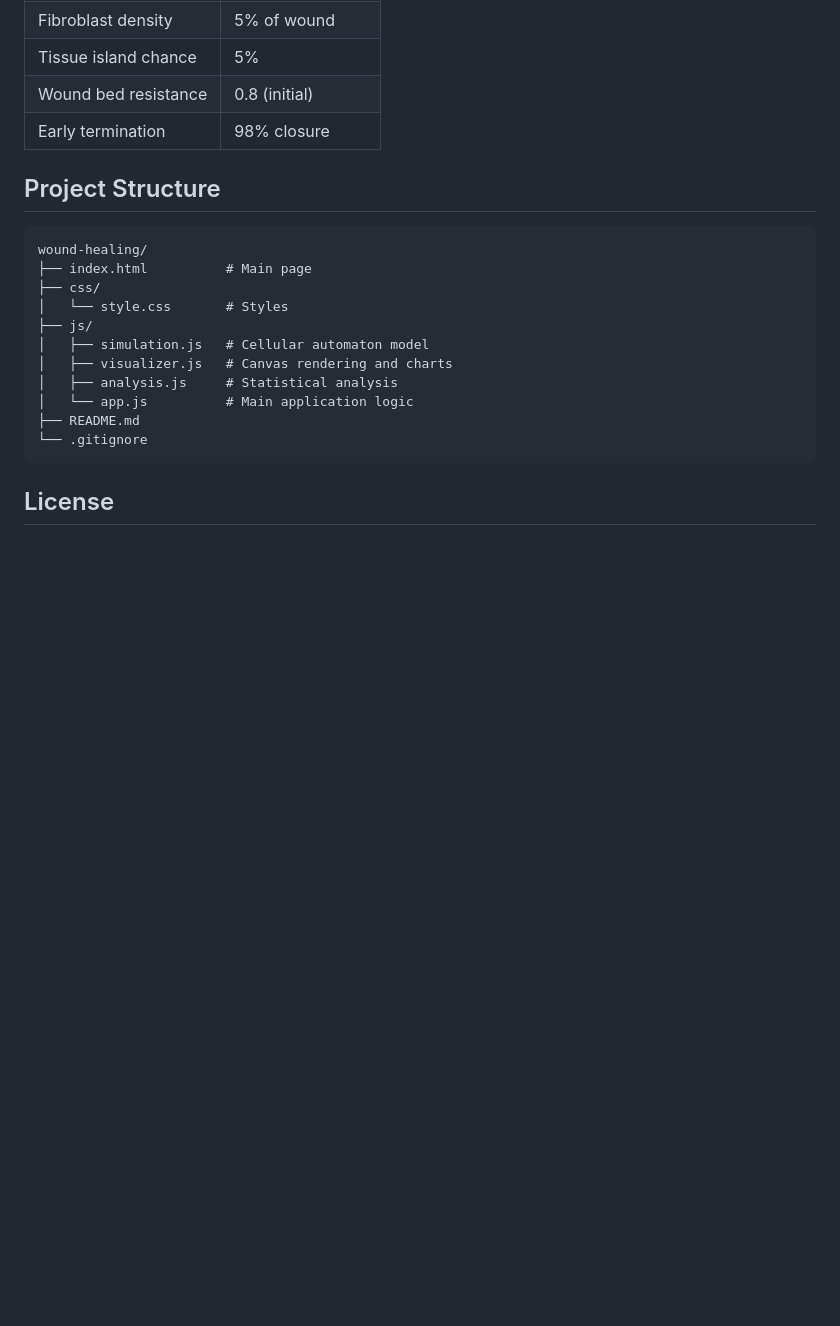
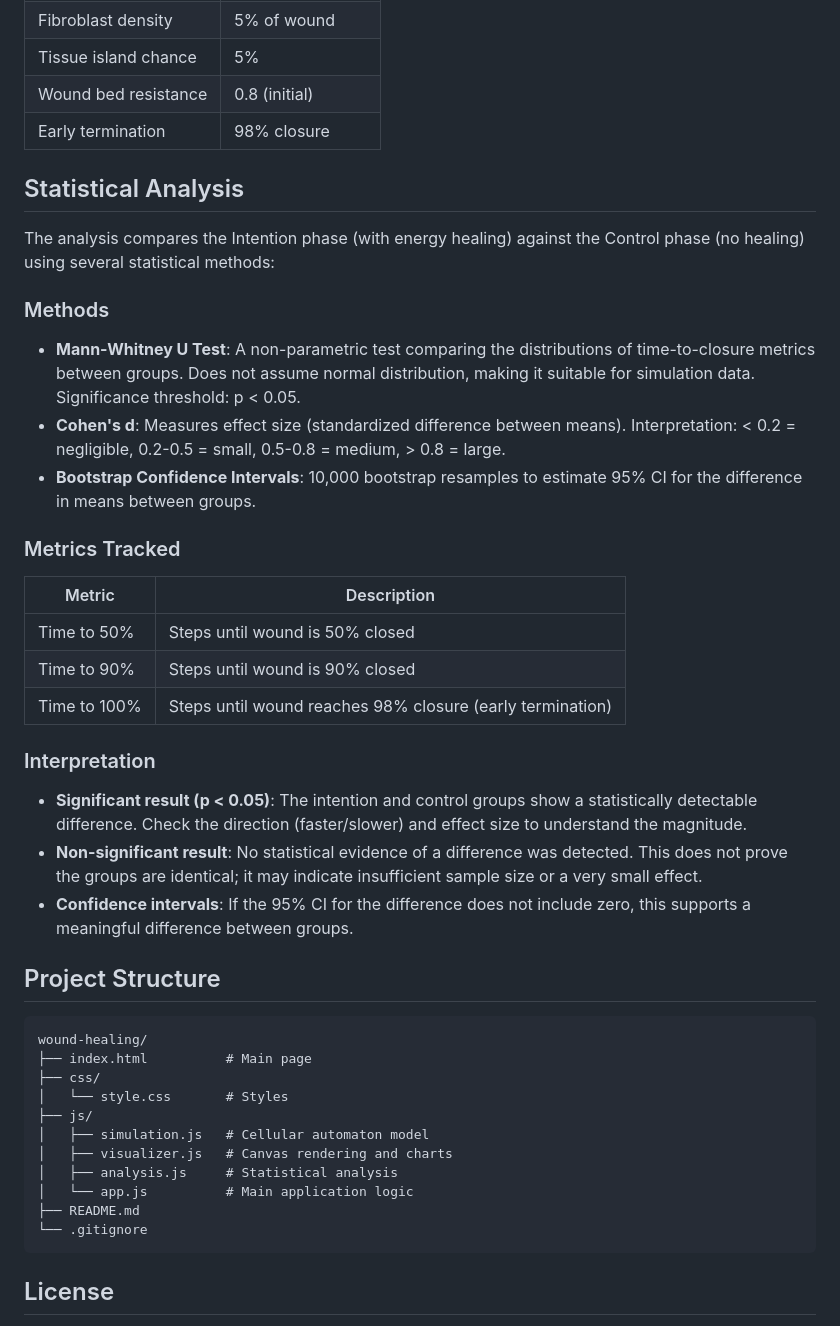
Before and after one commit to scottlittle/wound-healing, a Markdown page: README.md, the part around the change. Drawn GitHub-style; blank space fills up the shorter version.

Commit message:
Add statistical analysis methods and interpretation section to README

````diff
--- a/README.md
+++ b/README.md
@@ -71,6 +71,30 @@ Random seeds are fetched from the **ANU Quantum Random Number Generator (QRNG)**
 | Wound bed resistance | 0.8 (initial) |
 | Early termination | 98% closure |
 
+## Statistical Analysis
+
+The analysis compares the Intention phase (with energy healing) against the Control phase (no healing) using several statistical methods:
+
+### Methods
+
+- **Mann-Whitney U Test**: A non-parametric test comparing the distributions of time-to-closure metrics between groups. Does not assume normal distribution, making it suitable for simulation data. Significance threshold: p < 0.05.
+- **Cohen's d**: Measures effect size (standardized difference between means). Interpretation: < 0.2 = negligible, 0.2-0.5 = small, 0.5-0.8 = medium, > 0.8 = large.
+- **Bootstrap Confidence Intervals**: 10,000 bootstrap resamples to estimate 95% CI for the difference in means between groups.
+
+### Metrics Tracked
+
+| Metric | Description |
+|--------|-------------|
+| Time to 50% | Steps until wound is 50% closed |
+| Time to 90% | Steps until wound is 90% closed |
+| Time to 100% | Steps until wound reaches 98% closure (early termination) |
+
+### Interpretation
+
+- **Significant result (p < 0.05)**: The intention and control groups show a statistically detectable difference. Check the direction (faster/slower) and effect size to understand the magnitude.
+- **Non-significant result**: No statistical evidence of a difference was detected. This does not prove the groups are identical; it may indicate insufficient sample size or a very small effect.
+- **Confidence intervals**: If the 95% CI for the difference does not include zero, this supports a meaningful difference between groups.
+
 ## Project Structure
 
 ```
````
